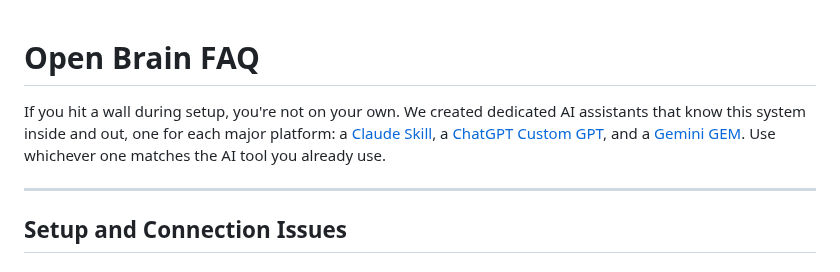
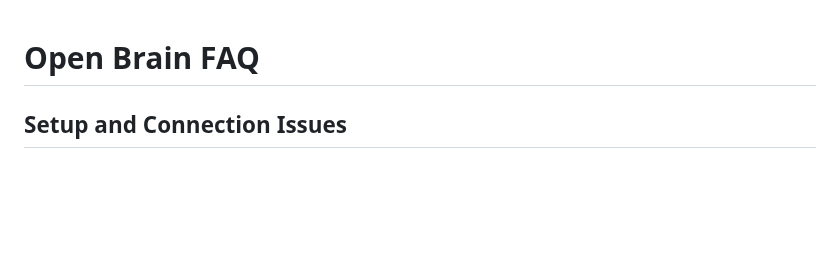
Before and after one commit to lucifer/OB1, a Markdown page: docs/03-faq.md, the part around the change. GitHub-like rendering; blank space fills up the shorter version.

Commit message:
Remove duplicate AI assistant intro from FAQ
Already in the main README.

```diff
--- a/docs/03-faq.md
+++ b/docs/03-faq.md
@@ -1,8 +1,4 @@
 # Open Brain FAQ
-
-If you hit a wall during setup, you're not on your own. We created dedicated AI assistants that know this system inside and out, one for each major platform: a [Claude Skill](https://www.notion.so/product-templates/Open-Brain-Companion-Claude-Skill-31a5a2ccb526802797caeb37df3ba3cb?source=copy_link), a [ChatGPT Custom GPT](https://chatgpt.com/g/g-69a892b6a7708191b00e48ff655d5597-nate-jones-open-brain-assistant), and a [Gemini GEM](https://gemini.google.com/gem/1fDsAENjhdku-3RufY7ystbS1Md8MtDCg?usp=sharing). Use whichever one matches the AI tool you already use.
-
----
 
 ## Setup and Connection Issues
 
```
